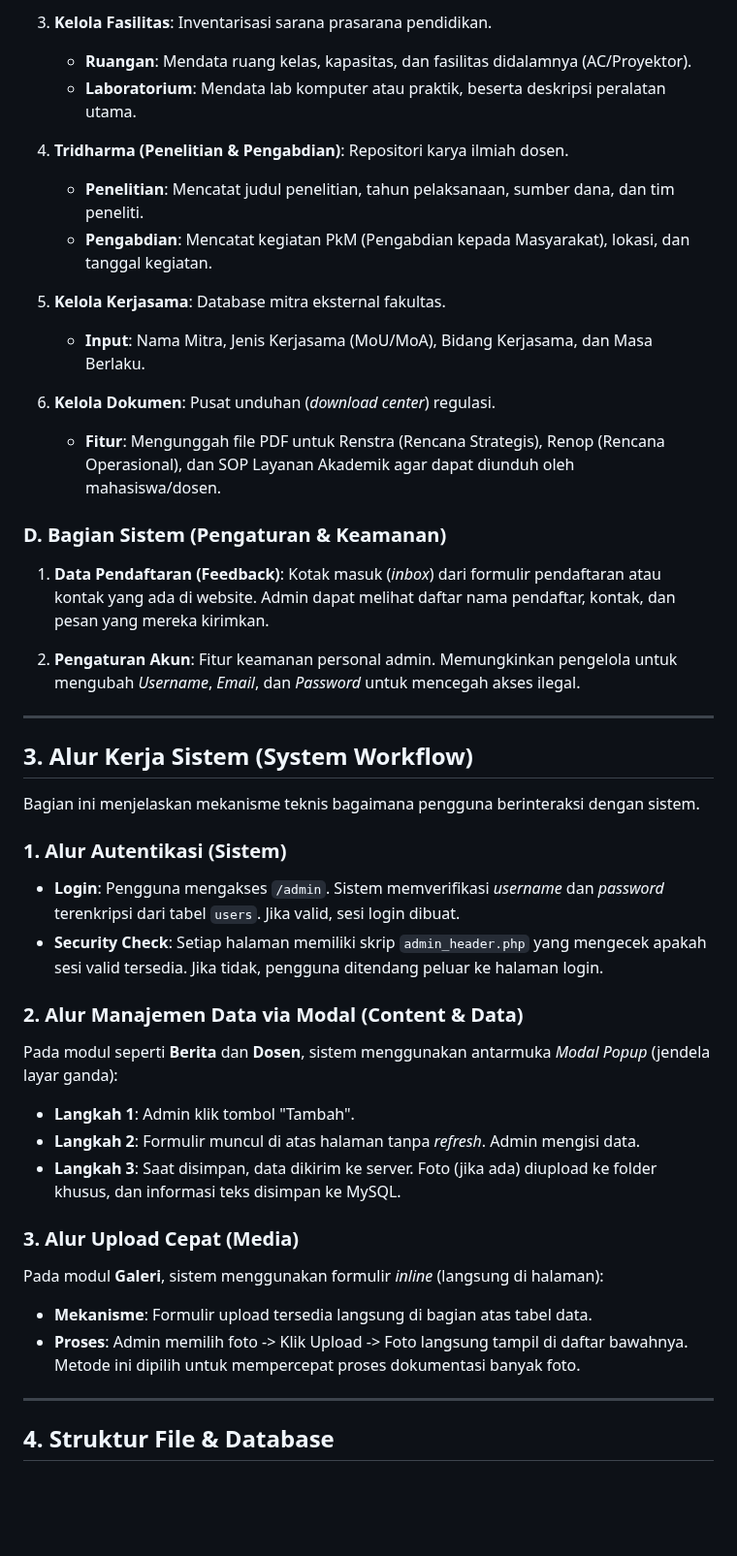
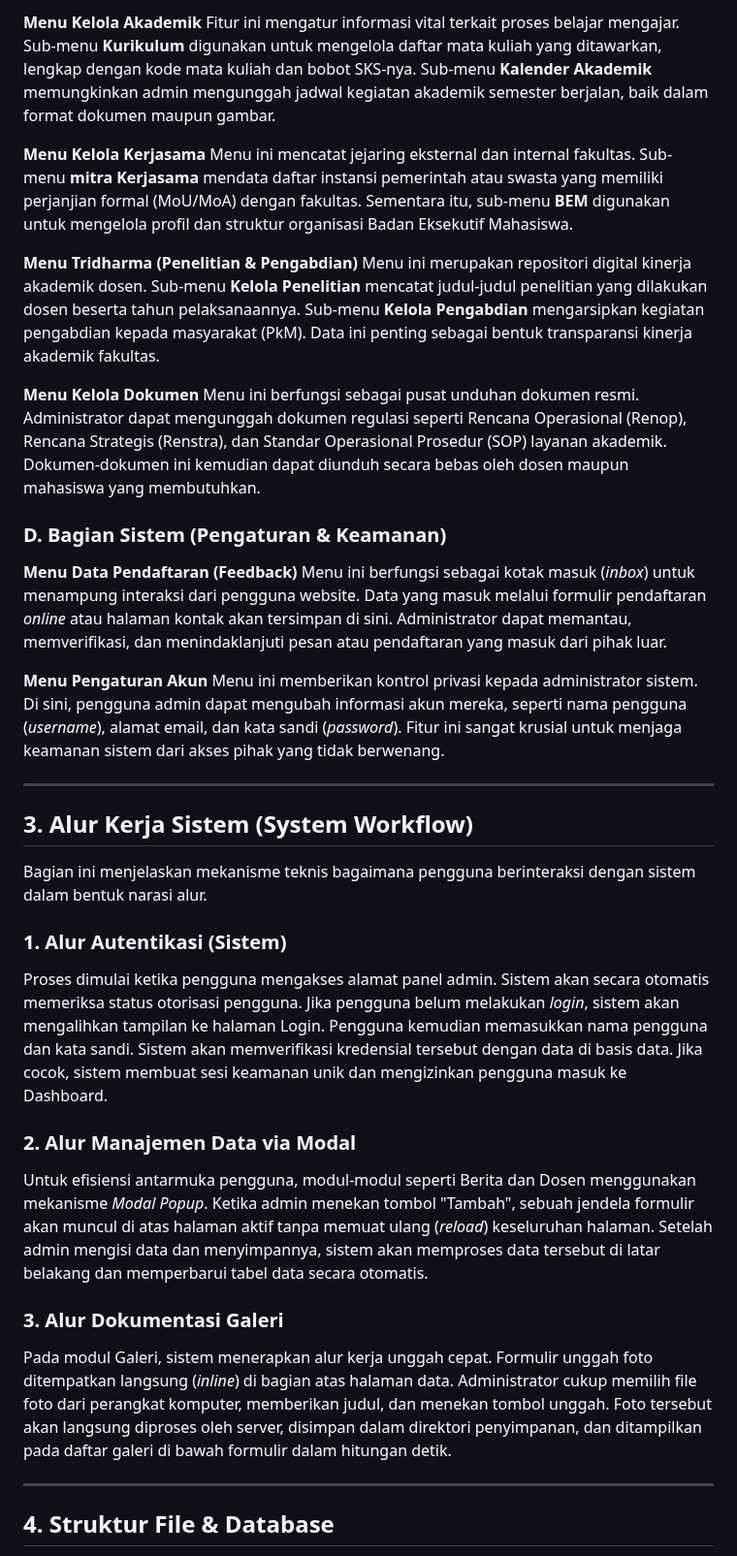
Before and after one commit to arbain-dev/Web_fikom, a Markdown page: struktur_admin_bab5.md, the part around one of its changes. Shown at 97% size. GitHub-like rendering; blank space fills up the shorter version.

```diff
--- a/struktur_admin_bab5.md
+++ b/struktur_admin_bab5.md
@@ -57,50 +45,38 @@ Kelompok menu ini mengelola data inti (*core data*) yang berkaitan dengan operas
 
-3.  **Kelola Fasilitas**:
-    Inventarisasi sarana prasarana pendidikan.
-    *   **Ruangan**: Mendata ruang kelas, kapasitas, dan fasilitas didalamnya (AC/Proyektor).
-    *   **Laboratorium**: Mendata lab komputer atau praktik, beserta deskripsi peralatan utama.
+**Menu Kelola Akademik**
+Fitur ini mengatur informasi vital terkait proses belajar mengajar. Sub-menu **Kurikulum** digunakan untuk mengelola daftar mata kuliah yang ditawarkan, lengkap dengan kode mata kuliah dan bobot SKS-nya. Sub-menu **Kalender Akademik** memungkinkan admin mengunggah jadwal kegiatan akademik semester berjalan, baik dalam format dokumen maupun gambar.
 
-4.  **Tridharma (Penelitian & Pengabdian)**:
-    Repositori karya ilmiah dosen.
-    *   **Penelitian**: Mencatat judul penelitian, tahun pelaksanaan, sumber dana, dan tim peneliti.
-    *   **Pengabdian**: Mencatat kegiatan PkM (Pengabdian kepada Masyarakat), lokasi, dan tanggal kegiatan.
+**Menu Kelola Kerjasama**
+Menu ini mencatat jejaring eksternal dan internal fakultas. Sub-menu **mitra Kerjasama** mendata daftar instansi pemerintah atau swasta yang memiliki perjanjian formal (MoU/MoA) dengan fakultas. Sementara itu, sub-menu **BEM** digunakan untuk mengelola profil dan struktur organisasi Badan Eksekutif Mahasiswa.
 
-5.  **Kelola Kerjasama**:
-    Database mitra eksternal fakultas.
-    *   **Input**: Nama Mitra, Jenis Kerjasama (MoU/MoA), Bidang Kerjasama, dan Masa Berlaku.
+**Menu Tridharma (Penelitian & Pengabdian)**
+Menu ini merupakan repositori digital kinerja akademik dosen. Sub-menu **Kelola Penelitian** mencatat judul-judul penelitian yang dilakukan dosen beserta tahun pelaksanaannya. Sub-menu **Kelola Pengabdian** mengarsipkan kegiatan pengabdian kepada masyarakat (PkM). Data ini penting sebagai bentuk transparansi kinerja akademik fakultas.
 
-6.  **Kelola Dokumen**:
-    Pusat unduhan (*download center*) regulasi.
-    *   **Fitur**: Mengunggah file PDF untuk Renstra (Rencana Strategis), Renop (Rencana Operasional), dan SOP Layanan Akademik agar dapat diunduh oleh mahasiswa/dosen.
+**Menu Kelola Dokumen**
+Menu ini berfungsi sebagai pusat unduhan dokumen resmi. Administrator dapat mengunggah dokumen regulasi seperti Rencana Operasional (Renop), Rencana Strategis (Renstra), dan Standar Operasional Prosedur (SOP) layanan akademik. Dokumen-dokumen ini kemudian dapat diunduh secara bebas oleh dosen maupun mahasiswa yang membutuhkan.
 
 ### D. Bagian Sistem (Pengaturan & Keamanan)
 
-1.  **Data Pendaftaran (Feedback)**:
-    Kotak masuk (*inbox*) dari formulir pendaftaran atau kontak yang ada di website. Admin dapat melihat daftar nama pendaftar, kontak, dan pesan yang mereka kirimkan.
+**Menu Data Pendaftaran (Feedback)**
+Menu ini berfungsi sebagai kotak masuk (*inbox*) untuk menampung interaksi dari pengguna website. Data yang masuk melalui formulir pendaftaran *online* atau halaman kontak akan tersimpan di sini. Administrator dapat memantau, memverifikasi, dan menindaklanjuti pesan atau pendaftaran yang masuk dari pihak luar.
 
-2.  **Pengaturan Akun**:
-    Fitur keamanan personal admin. Memungkinkan pengelola untuk mengubah *Username*, *Email*, dan *Password* untuk mencegah akses ilegal.
+**Menu Pengaturan Akun**
+Menu ini memberikan kontrol privasi kepada administrator sistem. Di sini, pengguna admin dapat mengubah informasi akun mereka, seperti nama pengguna (*username*), alamat email, dan kata sandi (*password*). Fitur ini sangat krusial untuk menjaga keamanan sistem dari akses pihak yang tidak berwenang.
 
 ---
 
 ## 3. Alur Kerja Sistem (System Workflow)
 
-Bagian ini menjelaskan mekanisme teknis bagaimana pengguna berinteraksi dengan sistem.
+Bagian ini menjelaskan mekanisme teknis bagaimana pengguna berinteraksi dengan sistem dalam bentuk narasi alur.
 
 ### 1. Alur Autentikasi (Sistem)
-*   **Login**: Pengguna mengakses `/admin`. Sistem memverifikasi *username* dan *password* terenkripsi dari tabel `users`. Jika valid, sesi login dibuat.
-*   **Security Check**: Setiap halaman memiliki skrip `admin_header.php` yang mengecek apakah sesi valid tersedia. Jika tidak, pengguna ditendang peluar ke halaman login.
+Proses dimulai ketika pengguna mengakses alamat panel admin. Sistem akan secara otomatis memeriksa status otorisasi pengguna. Jika pengguna belum melakukan *login*, sistem akan mengalihkan tampilan ke halaman Login. Pengguna kemudian memasukkan nama pengguna dan kata sandi. Sistem akan memverifikasi kredensial tersebut dengan data di basis data. Jika cocok, sistem membuat sesi keamanan unik dan mengizinkan pengguna masuk ke Dashboard.
 
-### 2. Alur Manajemen Data via Modal (Content & Data)
-Pada modul seperti **Berita** dan **Dosen**, sistem menggunakan antarmuka *Modal Popup* (jendela layar ganda):
-*   **Langkah 1**: Admin klik tombol "Tambah".
-*   **Langkah 2**: Formulir muncul di atas halaman tanpa *refresh*. Admin mengisi data.
-*   **Langkah 3**: Saat disimpan, data dikirim ke server. Foto (jika ada) diupload ke folder khusus, dan informasi teks disimpan ke MySQL.
+### 2. Alur Manajemen Data via Modal
+Untuk efisiensi antarmuka pengguna, modul-modul seperti Berita dan Dosen menggunakan mekanisme *Modal Popup*. Ketika admin menekan tombol "Tambah", sebuah jendela formulir akan muncul di atas halaman aktif tanpa memuat ulang (*reload*) keseluruhan halaman. Setelah admin mengisi data dan menyimpannya, sistem akan memproses data tersebut di latar belakang dan memperbarui tabel data secara otomatis.
 
-### 3. Alur Upload Cepat (Media)
-Pada modul **Galeri**, sistem menggunakan formulir *inline* (langsung di halaman):
-*   **Mekanisme**: Formulir upload tersedia langsung di bagian atas tabel data.
-*   **Proses**: Admin memilih foto -> Klik Upload -> Foto langsung tampil di daftar bawahnya. Metode ini dipilih untuk mempercepat proses dokumentasi banyak foto.
+### 3. Alur Dokumentasi Galeri
+Pada modul Galeri, sistem menerapkan alur kerja unggah cepat. Formulir unggah foto ditempatkan langsung (*inline*) di bagian atas halaman data. Administrator cukup memilih file foto dari perangkat komputer, memberikan judul, dan menekan tombol unggah. Foto tersebut akan langsung diproses oleh server, disimpan dalam direktori penyimpanan, dan ditampilkan pada daftar galeri di bawah formulir dalam hitungan detik.
 
 ---
 
```
Also changed, not shown: other parts of struktur_admin_bab5.md (+19 -31 lines).
